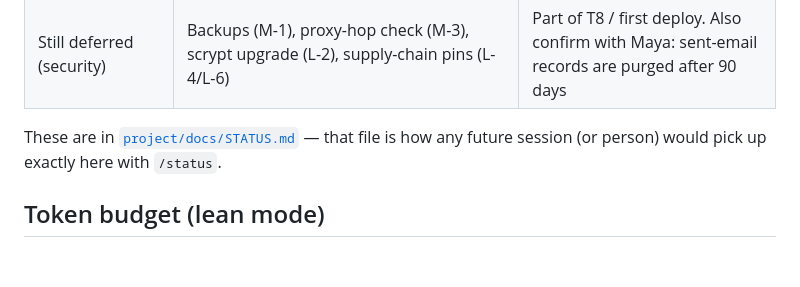
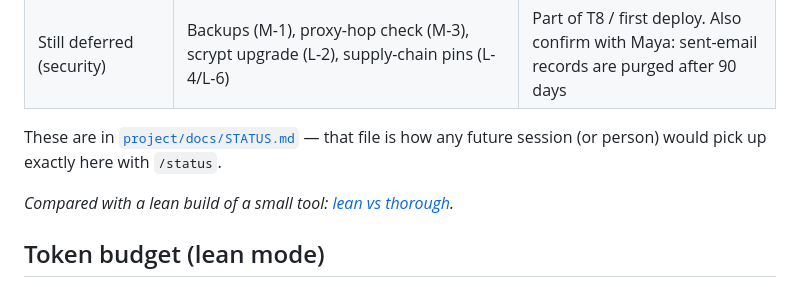
Before and after one commit to sak-io/autocraft, a Markdown page: examples/classbook/README.md, the part around the change. Drawn GitHub-style; blank space fills up the shorter version.

Commit message:
Add lean-vs-thorough comparison of the two examples
Co-Authored-By: Claude Sonnet 5.5 <noreply@anthropic.com>
Claude-Session: https://claude.ai/code/session_01USnHwRX3S9Z2LXAjd2cKgB

```diff
--- a/examples/classbook/README.md
+++ b/examples/classbook/README.md
@@ -186,6 +186,8 @@ In parallel with QA, the `security-auditor` ran real scanners and a hostile read
 
 These are in [`project/docs/STATUS.md`](project/docs/STATUS.md) — that file is how any future session (or person) would pick up exactly here with `/status`.
 
+*Compared with a lean build of a small tool: [lean vs thorough](../../docs/lean-vs-thorough.md).*
+
 ## Token budget (lean mode)
 
 A stated non-functional goal for the finishing round: **get to release-ready with limited tokens, without dropping any quality gate** (tests with every fix, independent review, human merge). The project was switched to `token_mode: lean` (see [protocol section 15](../../docs/protocol.md)).
```
Also changed, not shown: docs/lean-vs-thorough.md (added, +76 -0 lines), examples/receipt-tally/README.md (+2 -0 lines).
